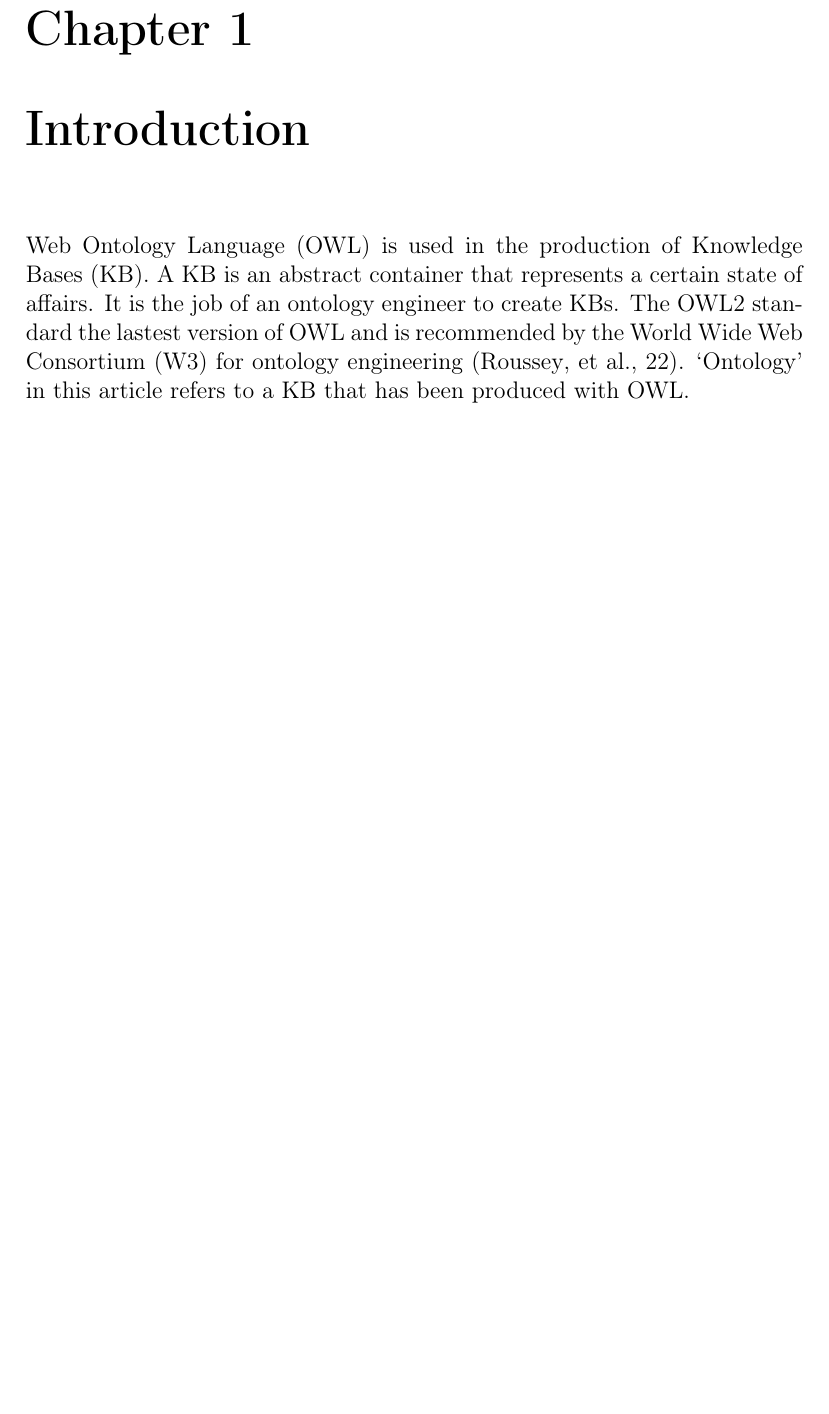
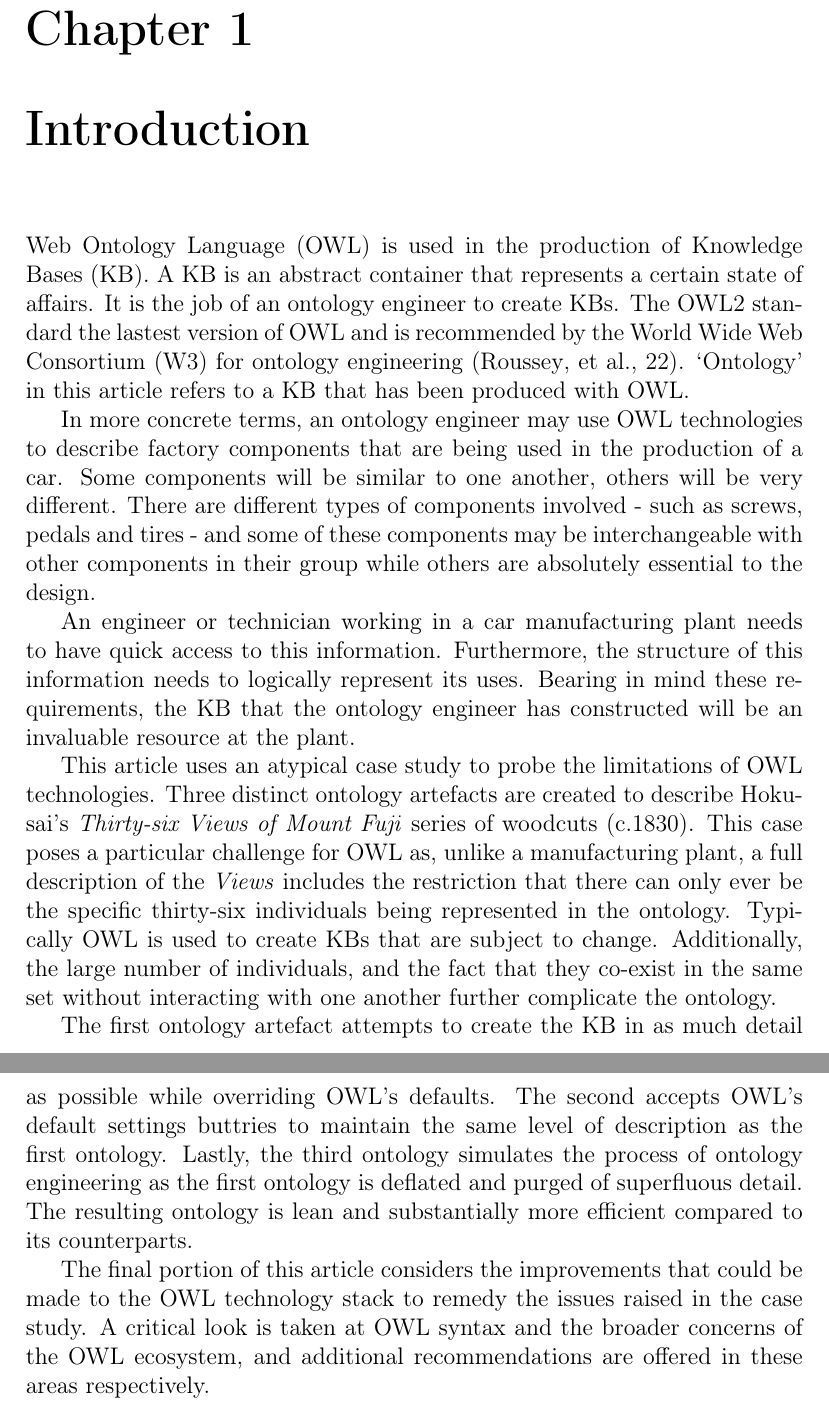
Before and after one commit to steeznson/MountFujiOntology, a LaTeX thesis (OntologyDissertation.tex): part of page 5 of 95 before the commit and two parts of pages 5 and 6 of 96 after it, the two joined at a grey line, cut so that both start at the same text, the shorter picture padded with empty space. Compiled offline with pdfLaTeX.

Commit message:
added introduction

```diff
--- a/OntologyDissertation.tex
+++ b/OntologyDissertation.tex
@@ -37,8 +37,23 @@ A KB is an abstract container that represents a certain state of affairs.
 It is the job of an ontology engineer to create KBs.
 The OWL2 standard the lastest version of OWL and is recommended by the World Wide Web Consortium (W3) for ontology engineering \cite[22]{introduction2011}.
 `Ontology' in this article refers to a KB that has been produced with OWL.\par
-% MOTIVATION
-% explain project overview in greater detail
+In more concrete terms, an ontology engineer may use OWL technologies to describe factory components that are being used in the production of a car.
+Some components will be similar to one another, others will be very different.
+There are different types of components involved - such as screws, pedals and tires - and some of these components may be interchangeable with other components in their group while others are absolutely essential to the design.\par
+An engineer or technician working in a car manufacturing plant needs to have quick access to this information.
+Furthermore, the structure of this information needs to logically represent its uses.
+Bearing in mind these requirements, the KB that the ontology engineer has constructed will be an invaluable resource at the plant.\par
+This article uses an atypical case study to probe the limitations of OWL technologies.
+Three distinct ontology artefacts are created to describe Hokusai's \textit{Thirty-six Views of Mount Fuji} series of woodcuts (c.1830).
+This case poses a particular challenge for OWL as, unlike a manufacturing plant, a full description of the \textit{Views} includes the restriction that there can only ever be the specific thirty-six individuals being represented in the ontology.
+Typically OWL is used to create KBs that are subject to change.
+Additionally, the large number of individuals, and the fact that they co-exist in the same set without interacting with one another further complicate the ontology.\par
+The first ontology artefact attempts to create the KB in as much detail as possible while overriding OWL's defaults.
+The second accepts OWL's default settings buttries to maintain the same level of description as the first ontology.
+Lastly, the third ontology simulates the process of ontology engineering as the first ontology is deflated and purged of superfluous detail.
+The resulting ontology is lean and substantially more efficient compared to its counterparts.\par
+The final portion of this article considers the improvements that could be made to the OWL technology stack to remedy the issues raised in the case study.
+A critical look is taken at OWL syntax and the broader concerns of the OWL ecosystem, and additional recommendations are offered in these areas respectively.
 
 \chapter{The OWL2 Specification}
 \section{Description Logics}
```
Also changed, not shown: OntologyDissertation.tex (3 more changed lines).
